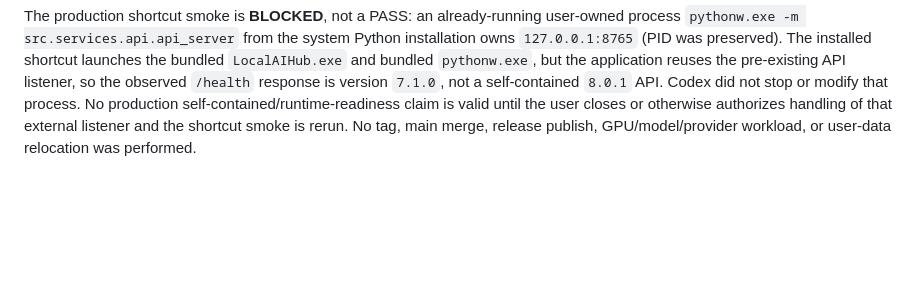
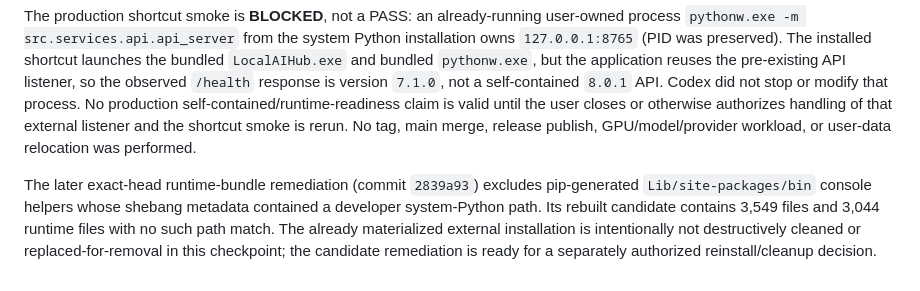
Before and after one commit to letam10/local-ai-hub, a Markdown page: Plan_Miss.md, the part around the change. Drawn GitHub-style; blank space fills up the shorter version.

Commit message:
docs(v8): record clean runtime candidate

```diff
--- a/Plan_Miss.md
+++ b/Plan_Miss.md
@@ -794,3 +794,11 @@ self-contained/runtime-readiness claim is valid until the user closes or
 otherwise authorizes handling of that external listener and the shortcut
 smoke is rerun. No tag, main merge, release publish, GPU/model/provider
 workload, or user-data relocation was performed.
+
+The later exact-head runtime-bundle remediation (commit `2839a93`) excludes
+pip-generated `Lib/site-packages/bin` console helpers whose shebang metadata
+contained a developer system-Python path. Its rebuilt candidate contains
+3,549 files and 3,044 runtime files with no such path match. The already
+materialized external installation is intentionally not destructively cleaned
+or replaced-for-removal in this checkpoint; the candidate remediation is
+ready for a separately authorized reinstall/cleanup decision.
```
